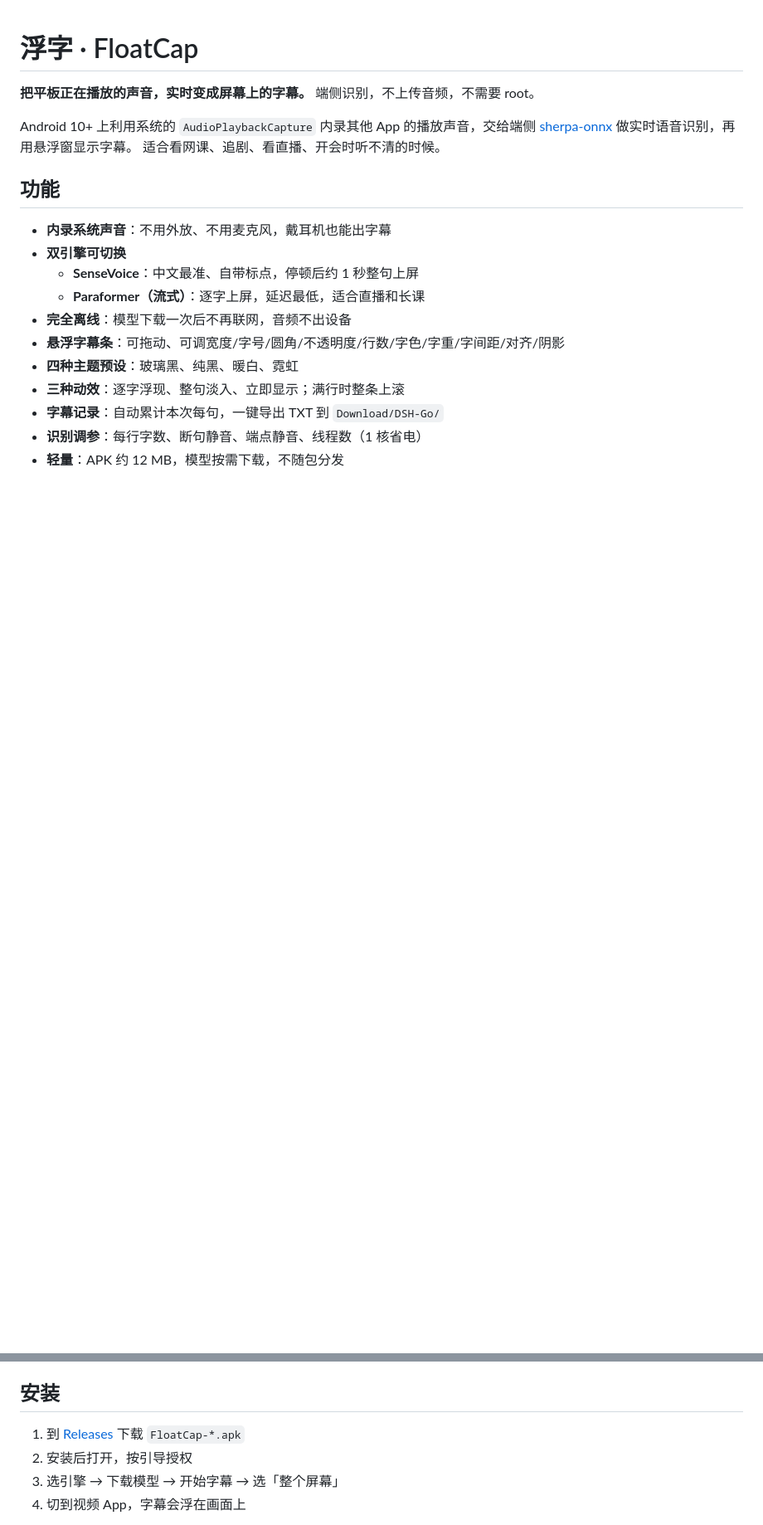
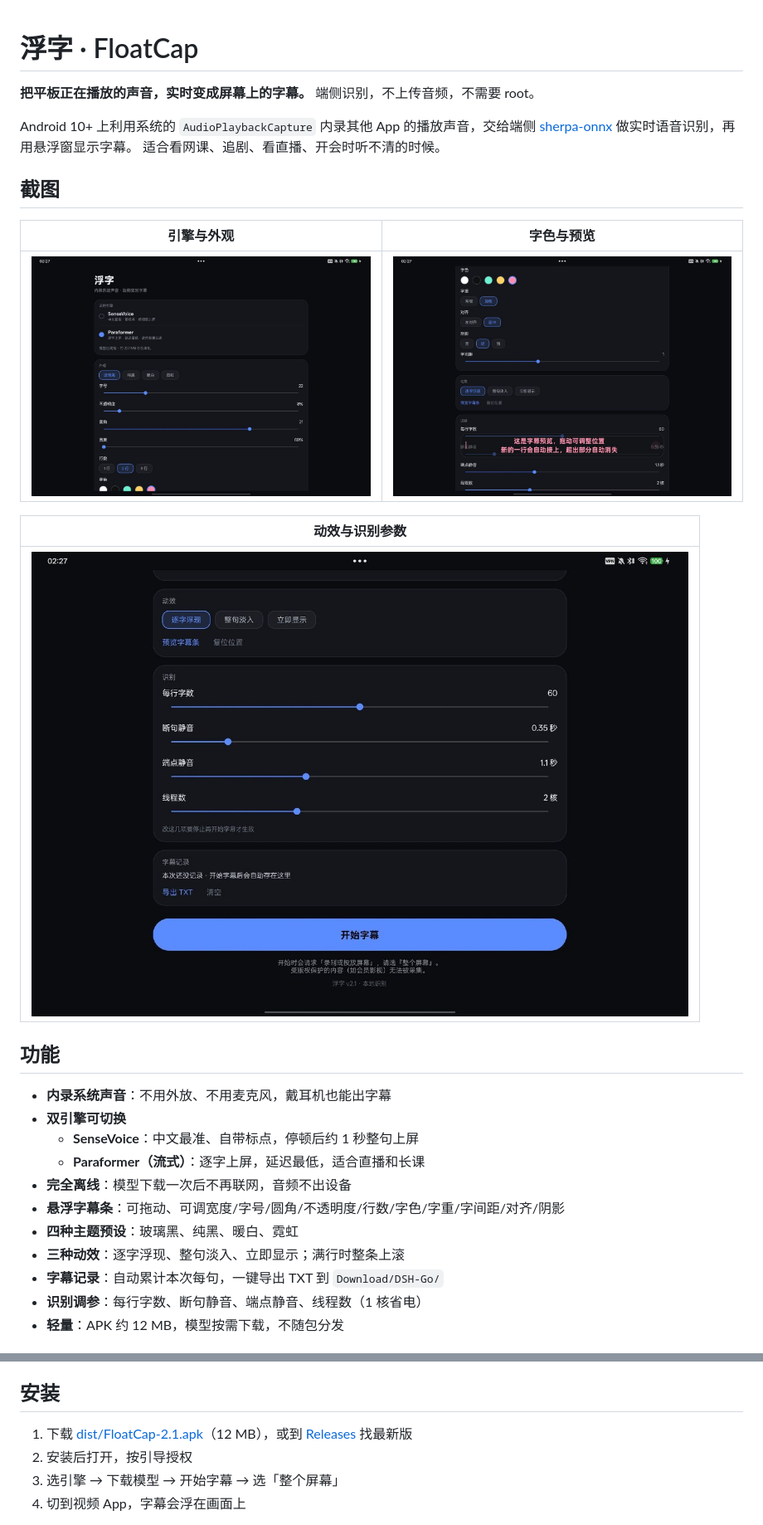
Before and after one commit to Ghfight-bilibili/floatcap, a Markdown page: README.md, 2 parts joined by grey strips. Shown at 83% size. Drawn GitHub-style; pictures changed too: docs/images/settings-1.jpg (added), docs/images/settings-2.jpg (added), docs/images/settings-3.jpg (added); blank space fills up the shorter version.

Commit message:
docs: 加截图、Issue 模板，附 2.1 安装包
- README 增加三张设置页截图
- 增加 bug_report / feature_request 两个 Issue 表单
- dist/ 放 2.1 的签名 APK，方便直接下载

```diff
--- a/README.md
+++ b/README.md
@@ -5,6 +5,16 @@
 Android 10+ 上利用系统的 `AudioPlaybackCapture` 内录其他 App 的播放声音，交给端侧
 [sherpa-onnx](https://github.com/k2-fsa/sherpa-onnx) 做实时语音识别，再用悬浮窗显示字幕。
 适合看网课、追剧、看直播、开会时听不清的时候。
+
+## 截图
+
+| 引擎与外观 | 字色与预览 |
+|---|---|
+| ![](docs/images/settings-1.jpg) | ![](docs/images/settings-3.jpg) |
+
+| 动效与识别参数 |
+|---|
+| ![](docs/images/settings-2.jpg) |
 
 ## 功能
 
@@ -29,7 +39,7 @@ Android 10+ 上利用系统的 `AudioPlaybackCapture` 内录其他 App 的播放
 
 ## 安装
 
-1. 到 [Releases](../../releases) 下载 `FloatCap-*.apk`
+1. 下载 [dist/FloatCap-2.1.apk](dist/FloatCap-2.1.apk)（12 MB），或到 [Releases](../../releases) 找最新版
 2. 安装后打开，按引导授权
 3. 选引擎 → 下载模型 → 开始字幕 → 选「整个屏幕」
 4. 切到视频 App，字幕会浮在画面上
```
Also changed, not shown: 4 other files.
